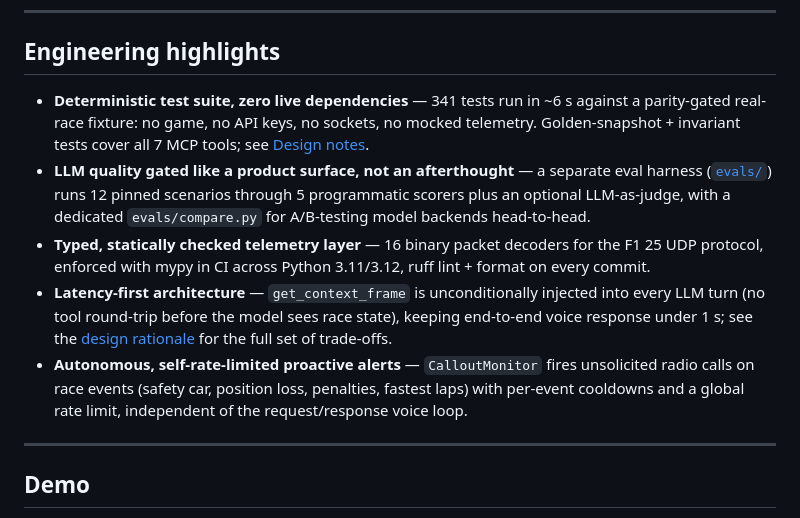
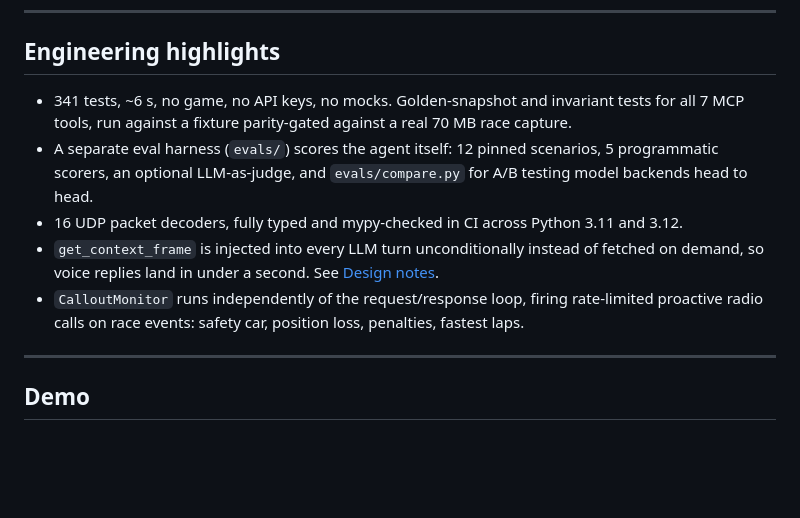
Before and after one commit to trikialaa/agentic-race-engineer, a Markdown page: README.md, the part around the change. Rendered like a GitHub page; blank space fills up the shorter version.

Commit message:
Rewrite README engineering highlights without em dashes
Plain punctuation instead of em-dash-separated clauses, per feedback that the
em-dash pattern reads as AI-generated.

```diff
--- a/README.md
+++ b/README.md
@@ -13,20 +13,16 @@ assistant that responds to your questions in real time, exactly like a real race
 
 ## Engineering highlights
 
-- **Deterministic test suite, zero live dependencies** — 341 tests run in ~6 s against a
-  parity-gated real-race fixture: no game, no API keys, no sockets, no mocked telemetry.
-  Golden-snapshot + invariant tests cover all 7 MCP tools; see [Design notes](#design-notes).
-- **LLM quality gated like a product surface, not an afterthought** — a separate eval harness
-  ([`evals/`](evals/)) runs 12 pinned scenarios through 5 programmatic scorers plus an optional
-  LLM-as-judge, with a dedicated `evals/compare.py` for A/B-testing model backends head-to-head.
-- **Typed, statically checked telemetry layer** — 16 binary packet decoders for the F1 25 UDP
-  protocol, enforced with mypy in CI across Python 3.11/3.12, ruff lint + format on every commit.
-- **Latency-first architecture** — `get_context_frame` is unconditionally injected into every LLM
-  turn (no tool round-trip before the model sees race state), keeping end-to-end voice response
-  under 1 s; see the [design rationale](#design-notes) for the full set of trade-offs.
-- **Autonomous, self-rate-limited proactive alerts** — `CalloutMonitor` fires unsolicited radio
-  calls on race events (safety car, position loss, penalties, fastest laps) with per-event
-  cooldowns and a global rate limit, independent of the request/response voice loop.
+- 341 tests, ~6 s, no game, no API keys, no mocks. Golden-snapshot and invariant tests
+  for all 7 MCP tools, run against a fixture parity-gated against a real 70 MB race capture.
+- A separate eval harness (`evals/`) scores the agent itself: 12 pinned scenarios, 5
+  programmatic scorers, an optional LLM-as-judge, and `evals/compare.py` for A/B testing
+  model backends head to head.
+- 16 UDP packet decoders, fully typed and mypy-checked in CI across Python 3.11 and 3.12.
+- `get_context_frame` is injected into every LLM turn unconditionally instead of fetched
+  on demand, so voice replies land in under a second. See [Design notes](#design-notes).
+- `CalloutMonitor` runs independently of the request/response loop, firing rate-limited
+  proactive radio calls on race events: safety car, position loss, penalties, fastest laps.
 
 ---
 
```
